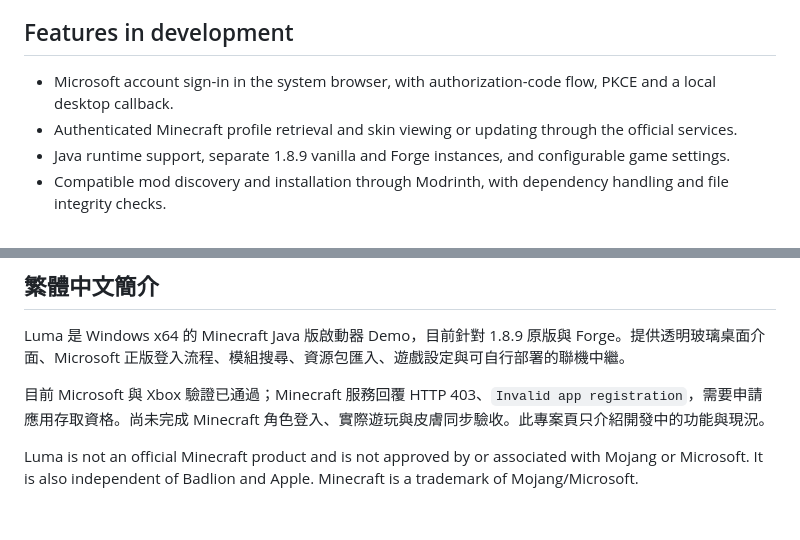
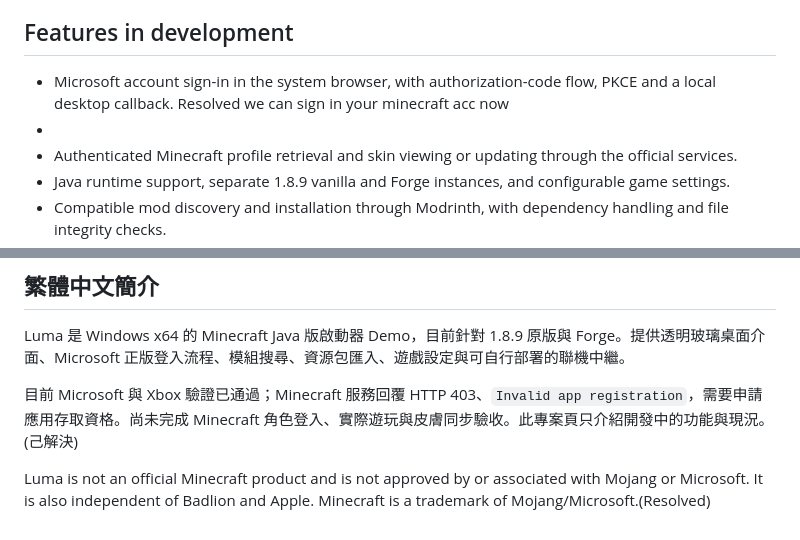
Before and after one commit to doggy-png/luma-launcher, a Markdown page: README.md, 2 parts joined by grey strips. Drawn GitHub-style.

```diff
--- a/README.md
+++ b/README.md
@@ -6,7 +6,8 @@ Luma is an independent Windows x64 desktop launcher demo for Minecraft: Java Edi
 
 ## Features in development
 
-- Microsoft account sign-in in the system browser, with authorization-code flow, PKCE and a local desktop callback.
+- Microsoft account sign-in in the system browser, with authorization-code flow, PKCE and a local desktop callback. Resolved we can sign in your minecraft acc now
+-
 - Authenticated Minecraft profile retrieval and skin viewing or updating through the official services.
 - Java runtime support, separate 1.8.9 vanilla and Forge instances, and configurable game settings.
 - Compatible mod discovery and installation through Modrinth, with dependency handling and file integrity checks.
@@ -36,6 +37,6 @@ The project has 24 passing automated checks covering launcher configuration, OAu
 
 Luma 是 Windows x64 的 Minecraft Java 版啟動器 Demo，目前針對 1.8.9 原版與 Forge。提供透明玻璃桌面介面、Microsoft 正版登入流程、模組搜尋、資源包匯入、遊戲設定與可自行部署的聯機中繼。
 
-目前 Microsoft 與 Xbox 驗證已通過；Minecraft 服務回覆 HTTP 403、`Invalid app registration`，需要申請應用存取資格。尚未完成 Minecraft 角色登入、實際遊玩與皮膚同步驗收。此專案頁只介紹開發中的功能與現況。
+目前 Microsoft 與 Xbox 驗證已通過；Minecraft 服務回覆 HTTP 403、`Invalid app registration`，需要申請應用存取資格。尚未完成 Minecraft 角色登入、實際遊玩與皮膚同步驗收。此專案頁只介紹開發中的功能與現況。(己解決)
 
-Luma is not an official Minecraft product and is not approved by or associated with Mojang or Microsoft. It is also independent of Badlion and Apple. Minecraft is a trademark of Mojang/Microsoft.
+Luma is not an official Minecraft product and is not approved by or associated with Mojang or Microsoft. It is also independent of Badlion and Apple. Minecraft is a trademark of Mojang/Microsoft.(Resolved)
```
